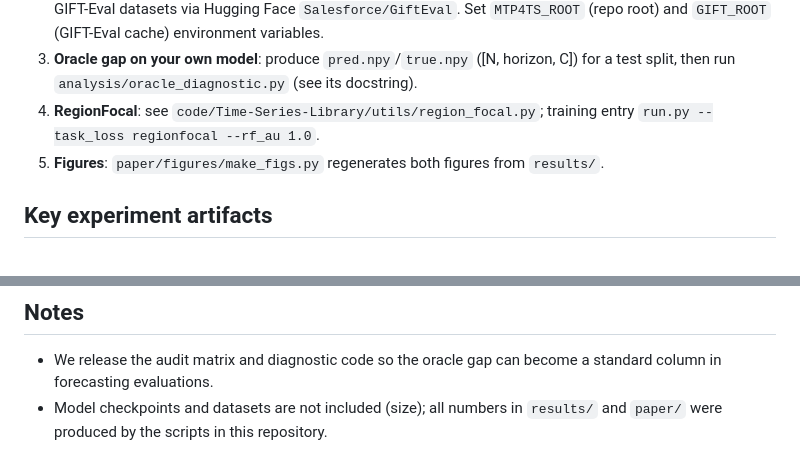
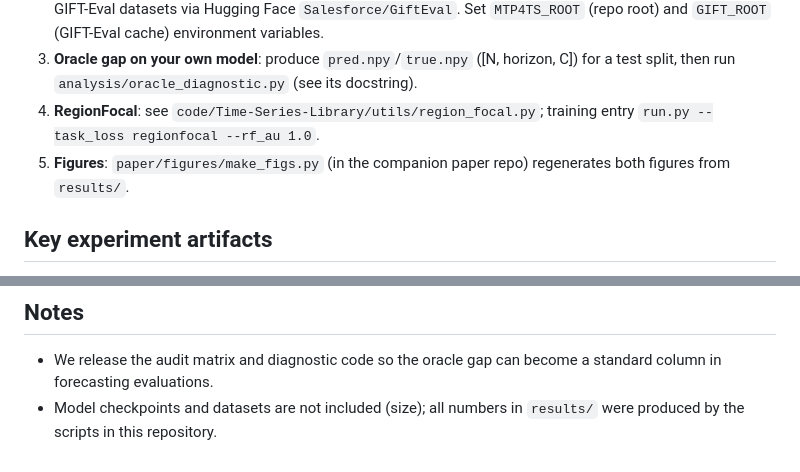
Before and after one commit to Tensionteng/oracle-gap, a Markdown page: README.md, 2 parts joined by grey strips. Rendered like a GitHub page.

Commit message:
README: companion-repo references

```diff
--- a/README.md
+++ b/README.md
@@ -45,7 +45,7 @@ The LaTeX source of the paper lives in the companion paper-archive repository.
 2. **Data**: forecasting benchmarks (ETT, Electricity, Traffic, Weather, SWaT, etc.) via the TSLib dataset release; GIFT-Eval datasets via Hugging Face `Salesforce/GiftEval`. Set `MTP4TS_ROOT` (repo root) and `GIFT_ROOT` (GIFT-Eval cache) environment variables.
 3. **Oracle gap on your own model**: produce `pred.npy`/`true.npy` ([N, horizon, C]) for a test split, then run `analysis/oracle_diagnostic.py` (see its docstring).
 4. **RegionFocal**: see `code/Time-Series-Library/utils/region_focal.py`; training entry `run.py --task_loss regionfocal --rf_au 1.0`.
-5. **Figures**: `paper/figures/make_figs.py` regenerates both figures from `results/`.
+5. **Figures**: `paper/figures/make_figs.py` (in the companion paper repo) regenerates both figures from `results/`.
 
 ## Key experiment artifacts
 
@@ -58,4 +58,4 @@ The LaTeX source of the paper lives in the companion paper-archive repository.
 ## Notes
 
 - We release the audit matrix and diagnostic code so the oracle gap can become a standard column in forecasting evaluations.
-- Model checkpoints and datasets are not included (size); all numbers in `results/` and `paper/` were produced by the scripts in this repository.
+- Model checkpoints and datasets are not included (size); all numbers in `results/` were produced by the scripts in this repository.
```
